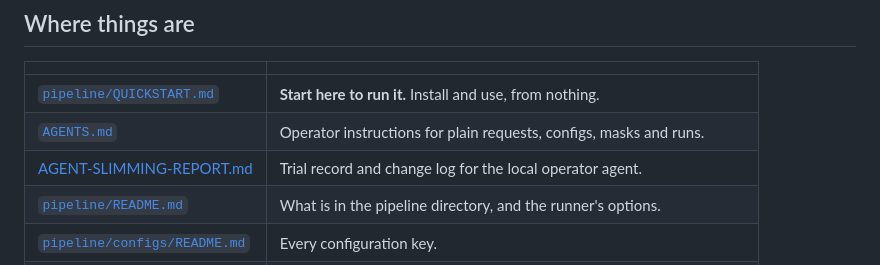
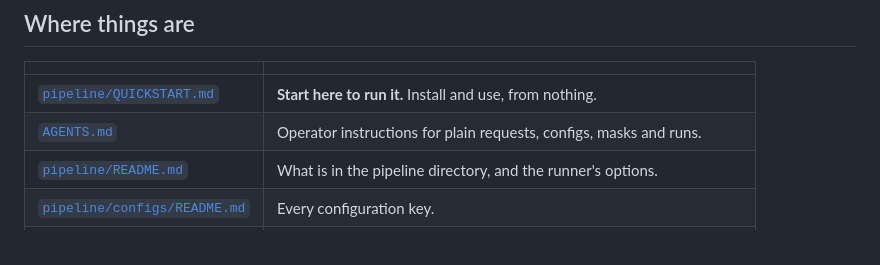
Before and after one commit to alex-feldman/jsps-dt4ag, a Markdown page: README.md, the part around the change. Rendered like a GitHub page.

Commit message:
Move agent trial report to workspace knowledge base

```diff
--- a/README.md
+++ b/README.md
@@ -85,7 +85,6 @@ coming from this project's own runs.
 |---|---|
 | [`pipeline/QUICKSTART.md`](pipeline/QUICKSTART.md) | **Start here to run it.** Install and use, from nothing. |
 | [`AGENTS.md`](AGENTS.md) | Operator instructions for plain requests, configs, masks and runs. |
-| [AGENT-SLIMMING-REPORT.md](AGENT-SLIMMING-REPORT.md) | Trial record and change log for the local operator agent. |
 | [`pipeline/README.md`](pipeline/README.md) | What is in the pipeline directory, and the runner's options. |
 | [`pipeline/configs/README.md`](pipeline/configs/README.md) | Every configuration key. |
 | [`scripts/install.sh`](scripts/install.sh) | The automated install. `--dry-run` prints every command it would run. |
```
Also changed, not shown: AGENT-SLIMMING-REPORT.md (deleted, +0 -46 lines), CHANGELOG.md (+0 -1 lines).
